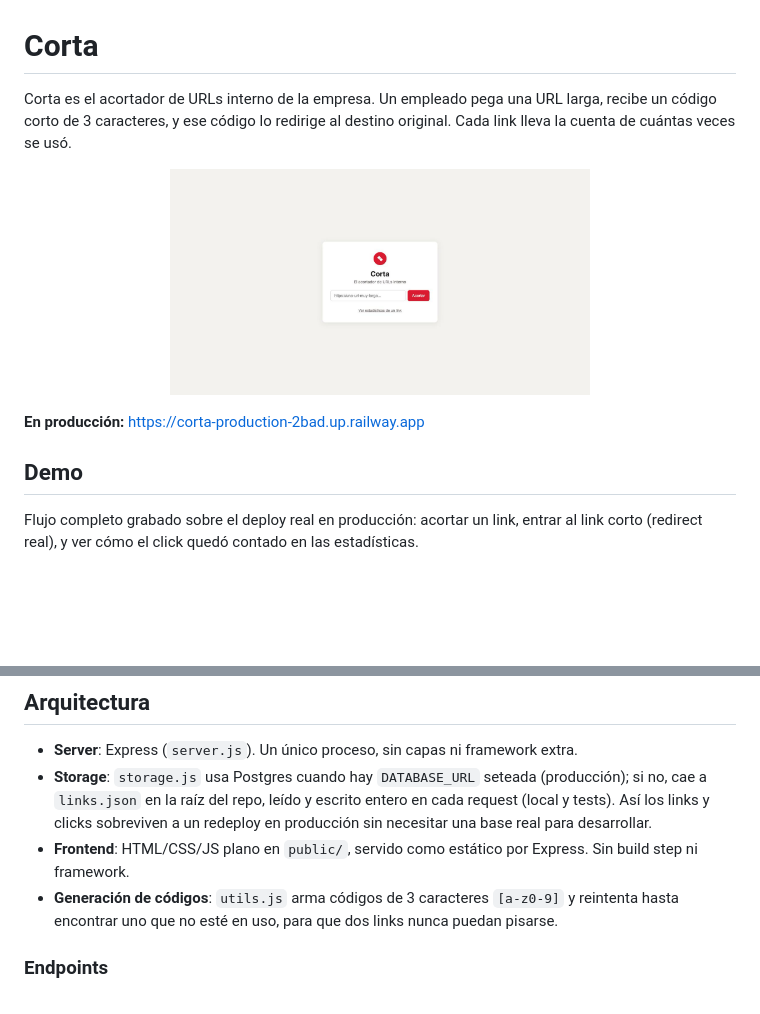
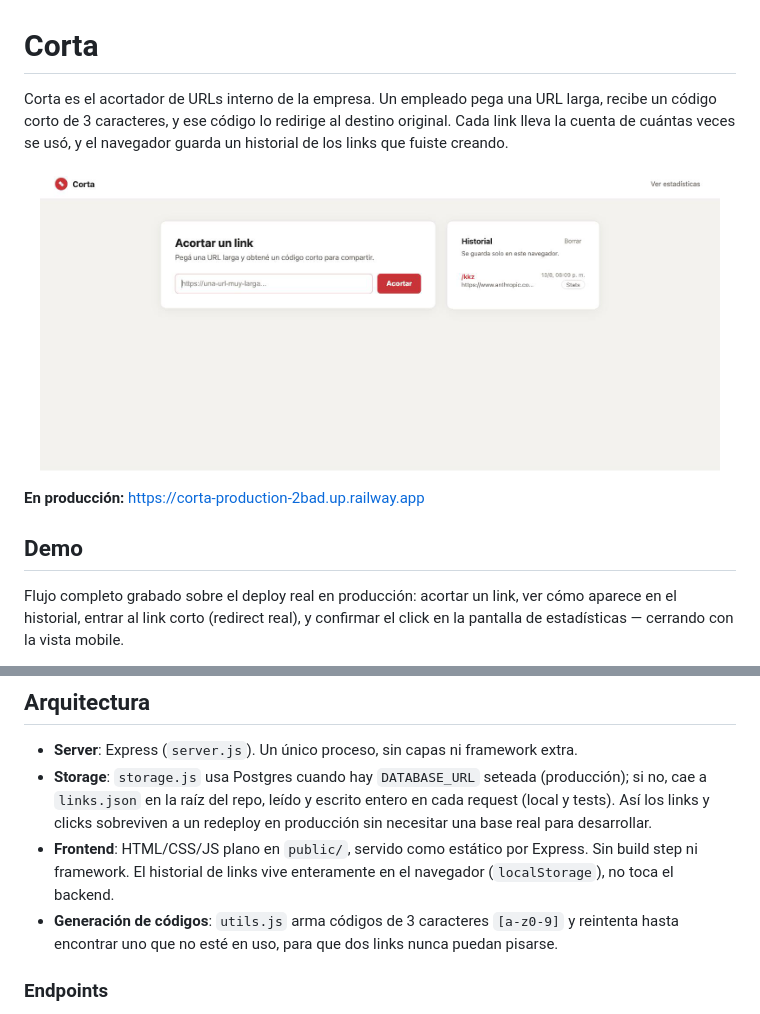
Before and after one commit to KLeichen/Corta_Test, a Markdown page: README.md, 2 parts joined by grey strips. GitHub-like rendering; pictures changed too: docs/screenshots/inicio.png; blank space fills up the shorter version.

```diff
--- a/README.md
+++ b/README.md
@@ -1,15 +1,15 @@
 # Corta
 
-Corta es el acortador de URLs interno de la empresa. Un empleado pega una URL larga, recibe un código corto de 3 caracteres, y ese código lo redirige al destino original. Cada link lleva la cuenta de cuántas veces se usó.
+Corta es el acortador de URLs interno de la empresa. Un empleado pega una URL larga, recibe un código corto de 3 caracteres, y ese código lo redirige al destino original. Cada link lleva la cuenta de cuántas veces se usó, y el navegador guarda un historial de los links que fuiste creando.
 
 <p align="center">
-  <img src="docs/screenshots/inicio.png" alt="Pantalla principal de Corta, con una URL cargada" width="420">
+  <img src="docs/screenshots/inicio.png" alt="Pantalla principal de Corta: panel para acortar un link junto al historial de links creados en este navegador" width="680">
 </p>
 
 **En producción:** https://corta-production-2bad.up.railway.app
 
 ## Demo
 
-Flujo completo grabado sobre el deploy real en producción: acortar un link, entrar al link corto (redirect real), y ver cómo el click quedó contado en las estadísticas.
+Flujo completo grabado sobre el deploy real en producción: acortar un link, ver cómo aparece en el historial, entrar al link corto (redirect real), y confirmar el click en la pantalla de estadísticas — cerrando con la vista mobile.
 
 <p align="center">
@@ -71,7 +83,7 @@ Corre la batería de tests (`node --test`) contra una base de datos temporal y a
 
 - **Server**: Express (`server.js`). Un único proceso, sin capas ni framework extra.
 - **Storage**: `storage.js` usa Postgres cuando hay `DATABASE_URL` seteada (producción); si no, cae a `links.json` en la raíz del repo, leído y escrito entero en cada request (local y tests). Así los links y clicks sobreviven a un redeploy en producción sin necesitar una base real para desarrollar.
-- **Frontend**: HTML/CSS/JS plano en `public/`, servido como estático por Express. Sin build step ni framework.
+- **Frontend**: HTML/CSS/JS plano en `public/`, servido como estático por Express. Sin build step ni framework. El historial de links vive enteramente en el navegador (`localStorage`), no toca el backend.
 - **Generación de códigos**: `utils.js` arma códigos de 3 caracteres `[a-z0-9]` y reintenta hasta encontrar uno que no esté en uso, para que dos links nunca puedan pisarse.
 
 ### Endpoints
```
Also changed, not shown: other parts of README.md (+18 -6 lines), docs/screenshots/estadisticas-error.png, docs/screenshots/estadisticas.png, docs/screenshots/link-generado.png, docs/screenshots/mobile.png (added), 1 other file.
